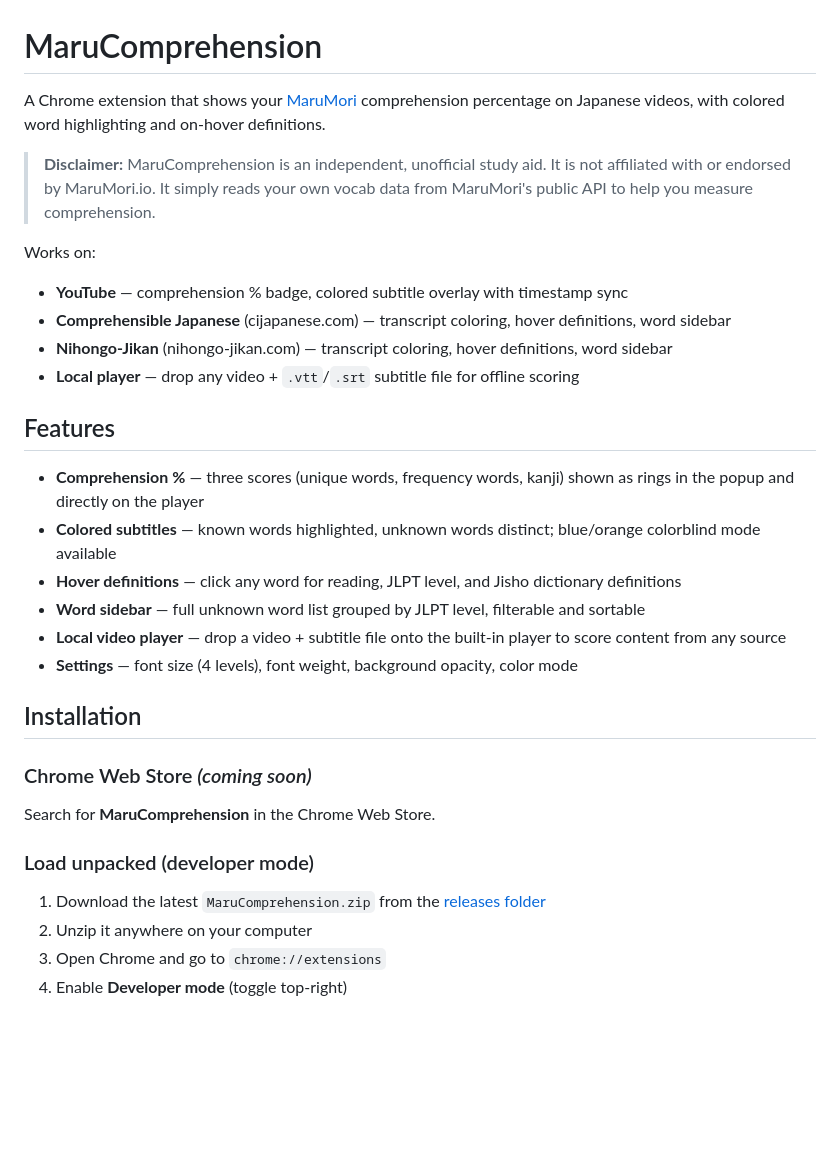
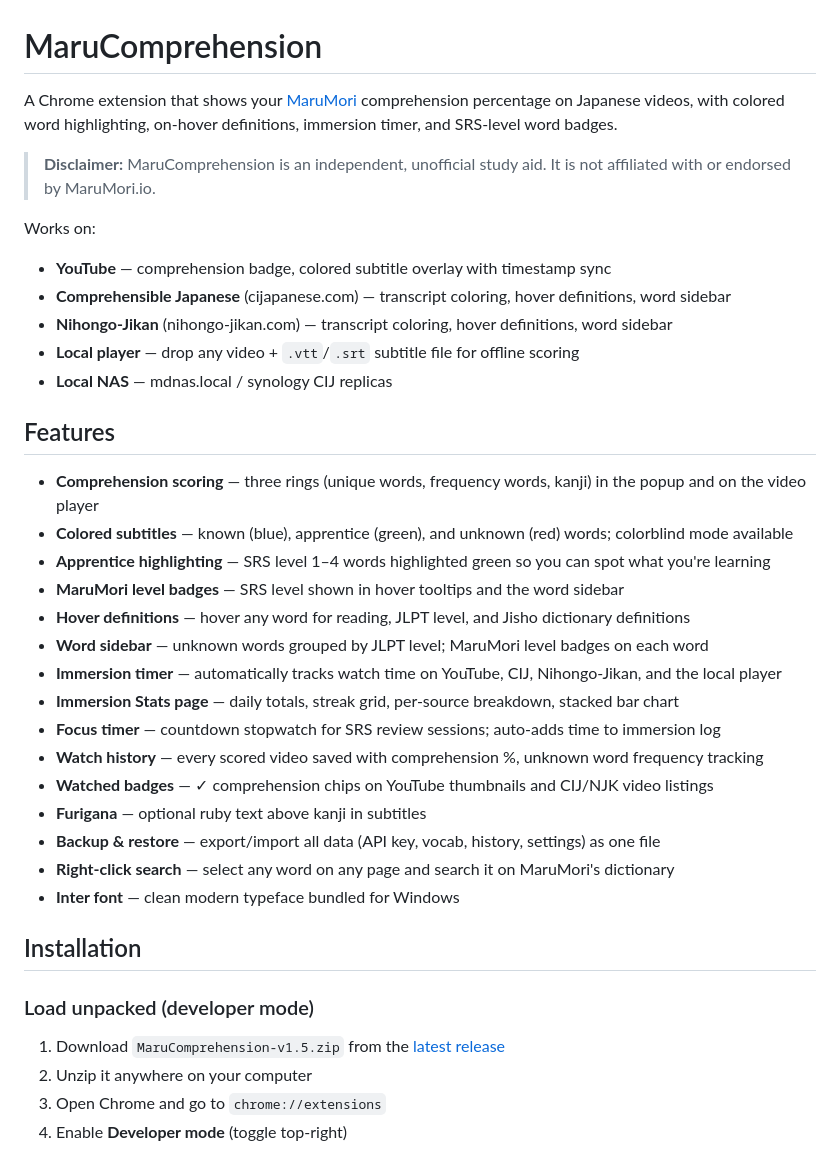
Before and after one commit to MDecru/MaruComprehensible, a Markdown page: README.md, the part around one of its changes. Drawn GitHub-style; blank space fills up the shorter version.

```diff
--- a/README.md
+++ b/README.md
@@ -1,33 +1,39 @@
 # MaruComprehension
 
-A Chrome extension that shows your [MaruMori](https://marumori.io) comprehension percentage on Japanese videos, with colored word highlighting and on-hover definitions.
+A Chrome extension that shows your [MaruMori](https://marumori.io) comprehension percentage on Japanese videos, with colored word highlighting, on-hover definitions, immersion timer, and SRS-level word badges.
 
-> **Disclaimer:** MaruComprehension is an independent, unofficial study aid. It is not affiliated with or endorsed by MaruMori.io. It simply reads your own vocab data from MaruMori's public API to help you measure comprehension.
+> **Disclaimer:** MaruComprehension is an independent, unofficial study aid. It is not affiliated with or endorsed by MaruMori.io.
 
 Works on:
-- **YouTube** — comprehension % badge, colored subtitle overlay with timestamp sync
+- **YouTube** — comprehension badge, colored subtitle overlay with timestamp sync
 - **Comprehensible Japanese** (cijapanese.com) — transcript coloring, hover definitions, word sidebar
 - **Nihongo-Jikan** (nihongo-jikan.com) — transcript coloring, hover definitions, word sidebar
 - **Local player** — drop any video + `.vtt`/`.srt` subtitle file for offline scoring
+- **Local NAS** — mdnas.local / synology CIJ replicas
 
 ## Features
 
-- **Comprehension %** — three scores (unique words, frequency words, kanji) shown as rings in the popup and directly on the player
-- **Colored subtitles** — known words highlighted, unknown words distinct; blue/orange colorblind mode available
-- **Hover definitions** — click any word for reading, JLPT level, and Jisho dictionary definitions
-- **Word sidebar** — full unknown word list grouped by JLPT level, filterable and sortable
-- **Local video player** — drop a video + subtitle file onto the built-in player to score content from any source
-- **Settings** — font size (4 levels), font weight, background opacity, color mode
+- **Comprehension scoring** — three rings (unique words, frequency words, kanji) in the popup and on the video player
+- **Colored subtitles** — known (blue), apprentice (green), and unknown (red) words; colorblind mode available
+- **Apprentice highlighting** — SRS level 1–4 words highlighted green so you can spot what you're learning
+- **MaruMori level badges** — SRS level shown in hover tooltips and the word sidebar
+- **Hover definitions** — hover any word for reading, JLPT level, and Jisho dictionary definitions
+- **Word sidebar** — unknown words grouped by JLPT level; MaruMori level badges on each word
+- **Immersion timer** — automatically tracks watch time on YouTube, CIJ, Nihongo-Jikan, and the local player
+- **Immersion Stats page** — daily totals, streak grid, per-source breakdown, stacked bar chart
+- **Focus timer** — countdown stopwatch for SRS review sessions; auto-adds time to immersion log
+- **Watch history** — every scored video saved with comprehension %, unknown word frequency tracking
+- **Watched badges** — ✓ comprehension chips on YouTube thumbnails and CIJ/NJK video listings
+- **Furigana** — optional ruby text above kanji in subtitles
+- **Backup & restore** — export/import all data (API key, vocab, history, settings) as one file
+- **Right-click search** — select any word on any page and search it on MaruMori's dictionary
+- **Inter font** — clean modern typeface bundled for Windows
 
 ## Installation
 
-### Chrome Web Store *(coming soon)*
-
-Search for **MaruComprehension** in the Chrome Web Store.
-
 ### Load unpacked (developer mode)
 
-1. Download the latest `MaruComprehension.zip` from the [releases folder](releases/)
+1. Download `MaruComprehension-v1.5.zip` from the [latest release](https://github.com/MDecru/MaruComprehensible/releases)
 2. Unzip it anywhere on your computer
 3. Open Chrome and go to `chrome://extensions`
 4. Enable **Developer mode** (toggle top-right)
```
Also changed, not shown: other parts of README.md (+23 -19 lines).
